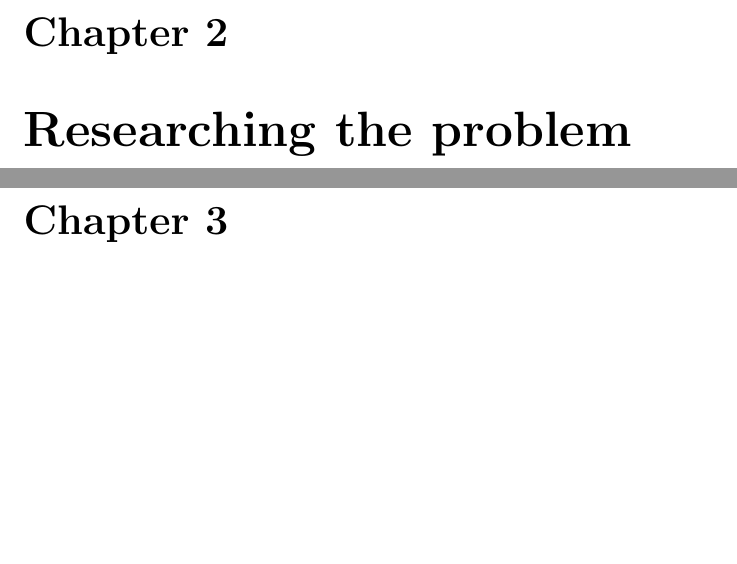
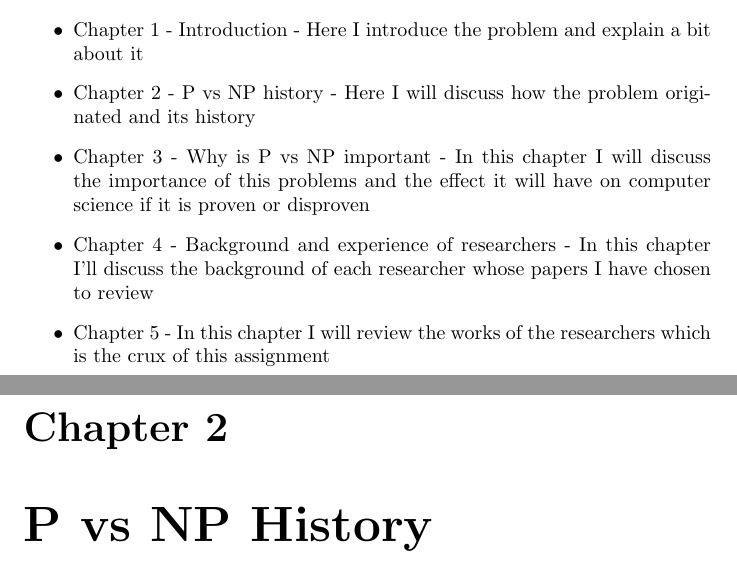
Before and after one commit to Ultan-Kearns/LiteratureReview, a LaTeX document (literatureReview.tex): two parts of pages 4 and 5 of 6 before the commit and two parts of pages 4 and 5 of 9 after it, joined at a grey line, cut at the place of the change, the shorter picture padded with empty space. Compiled offline with pdfLaTeX.

Commit message:
got basic intro done added outline of chapters  and things

```diff
--- a/literatureReview.tex
+++ b/literatureReview.tex
@@ -29,3 +32,12 @@ to be done in polynomial time by a computer\cite{polynomial}.
 \section{Outline of chapters}
-\chapter{Researching the problem}
-\chapter{Analysis of Papers}
+\begin{itemize}
+  \item Chapter 1 - Introduction - Here I introduce the problem and explain a bit
+  about it
+  \item  Chapter 2 - P vs NP history - Here I will discuss how the problem originated and its history
+  \item Chapter 3 - Why is P vs NP important - In this chapter I will discuss the importance of this problems
+  and the effect it will have on computer science if it is proven or disproven
+  \item Chapter 4 - Background and experience of researchers - In this chapter I'll discuss the background of
+  each researcher whose papers I have chosen to review
+  \item Chapter 5 - In this chapter I will review the works of the researchers which is the crux of this assignment
+\end{itemize}
+\chapter{P vs NP History}
```
Also changed, not shown: literatureReview.pdf, literatureReview.tex (11 more changed lines), 4 other files.
